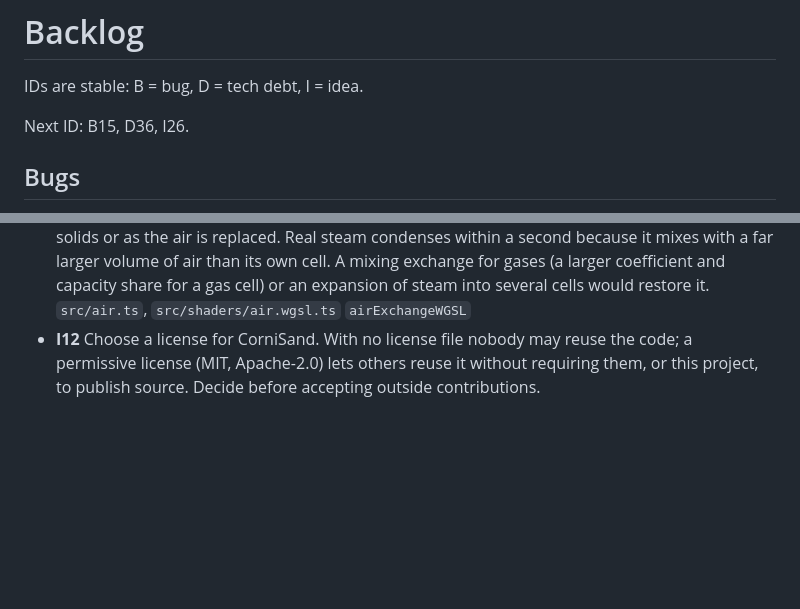
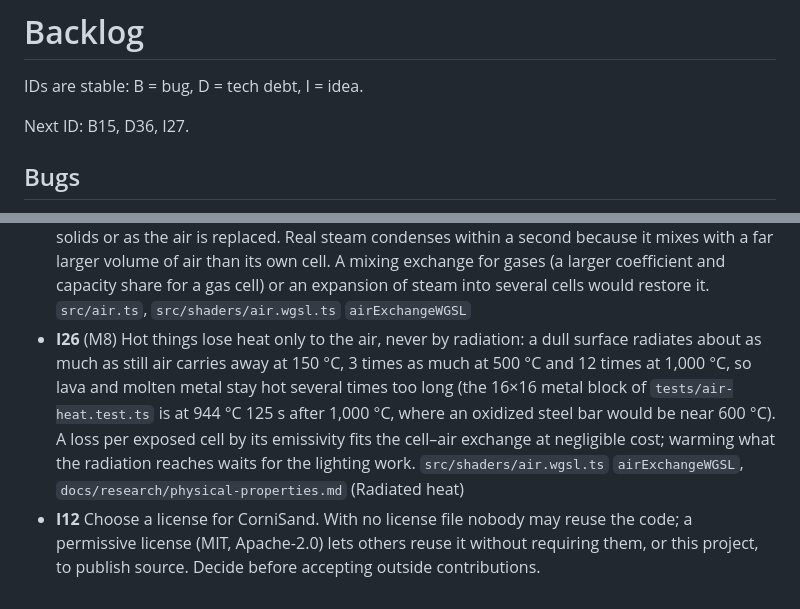
Before and after one commit to Pierre-Demessence/CorniSand, a Markdown page: docs/backlog.md, 2 parts joined by grey strips. Rendered like a GitHub page; blank space fills up the shorter version.

```diff
--- a/docs/backlog.md
+++ b/docs/backlog.md
@@ -2,7 +2,7 @@
 
 IDs are stable: B = bug, D = tech debt, I = idea.
 
-Next ID: B15, D36, I26.
+Next ID: B15, D36, I27.
 
 ## Bugs
 
@@ -42,4 +42,5 @@ Next ID: B15, D36, I26.
 - **I23** (M8) Stickmen and fighters, TPT's player characters: a figure steered with the keyboard that walks, carries an element and dies in lava or acid, and fighters that hunt it. A game mechanic of its own (controls, a body that is not a cell); decide after M8 whether it becomes a milestone.
 - **I24** (M8) Viscosity is constant per element; real lava and molten glass stiffen by orders of magnitude as they cool toward setting. `src/shaders/ca.wgsl.ts` `spreadRow`
 - **I25** (M8) Steam released into open air hardly condenses: a cell is one unit of matter, so a steam cell holds the 2,257 MJ/m³ of the water it came from, and air at its physical 0.0012 MJ/m³·K needs about 23,500 cells of itself warmed from 20 to 100 °C to take it (64 steam cells in a 128×192 box cooled to a mean of 96 °C in 15 s and none condensed); steam condenses only against cold solids or as the air is replaced. Real steam condenses within a second because it mixes with a far larger volume of air than its own cell. A mixing exchange for gases (a larger coefficient and capacity share for a gas cell) or an expansion of steam into several cells would restore it. `src/air.ts`, `src/shaders/air.wgsl.ts` `airExchangeWGSL`
+- **I26** (M8) Hot things lose heat only to the air, never by radiation: a dull surface radiates about as much as still air carries away at 150 °C, 3 times as much at 500 °C and 12 times at 1,000 °C, so lava and molten metal stay hot several times too long (the 16×16 metal block of `tests/air-heat.test.ts` is at 944 °C 125 s after 1,000 °C, where an oxidized steel bar would be near 600 °C). A loss per exposed cell by its emissivity fits the cell–air exchange at negligible cost; warming what the radiation reaches waits for the lighting work. `src/shaders/air.wgsl.ts` `airExchangeWGSL`, `docs/research/physical-properties.md` (Radiated heat)
 - **I12** Choose a license for CorniSand. With no license file nobody may reuse the code; a permissive license (MIT, Apache-2.0) lets others reuse it without requiring them, or this project, to publish source. Decide before accepting outside contributions.
```
Also changed, not shown: docs/research/physical-properties.md (added, +219 -0 lines).
